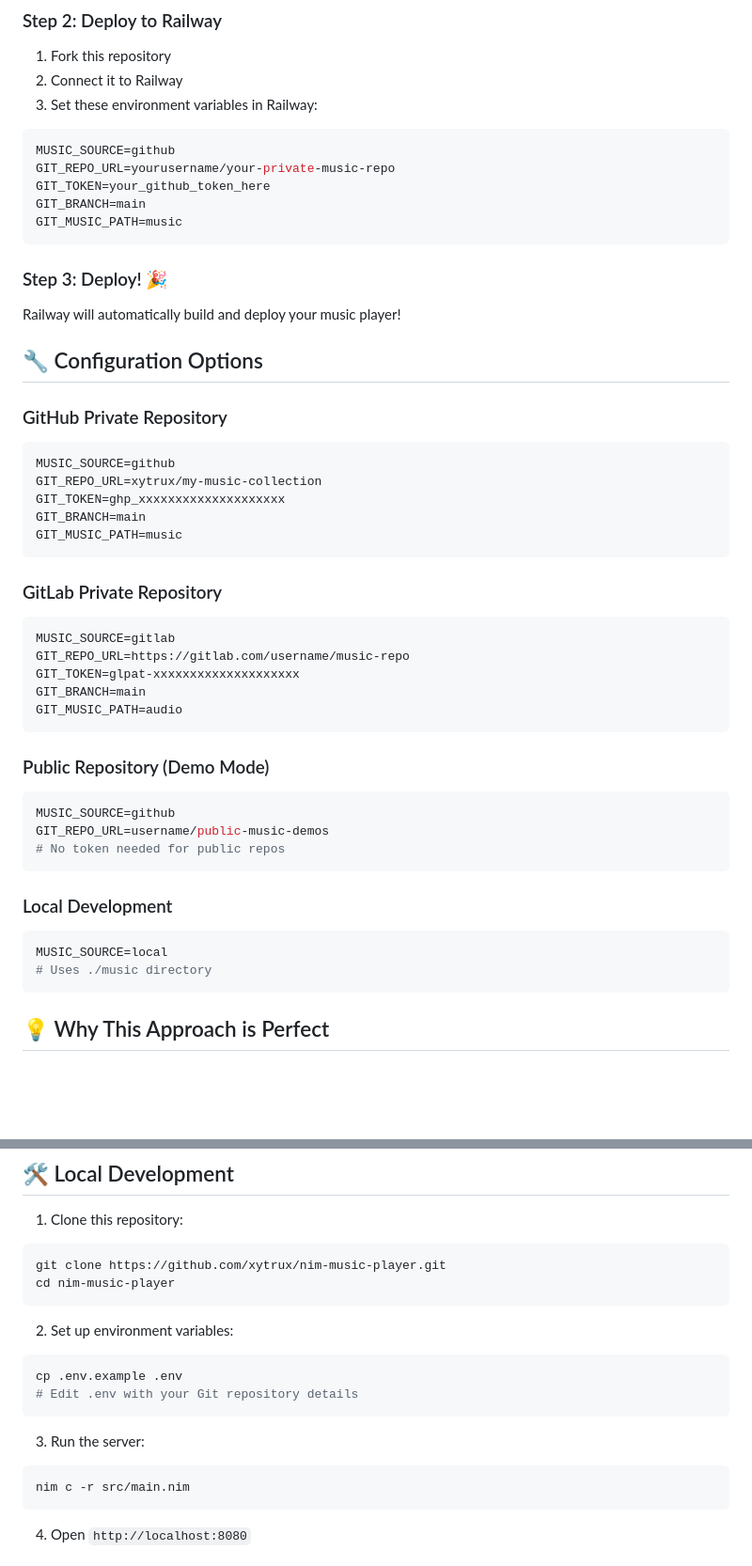
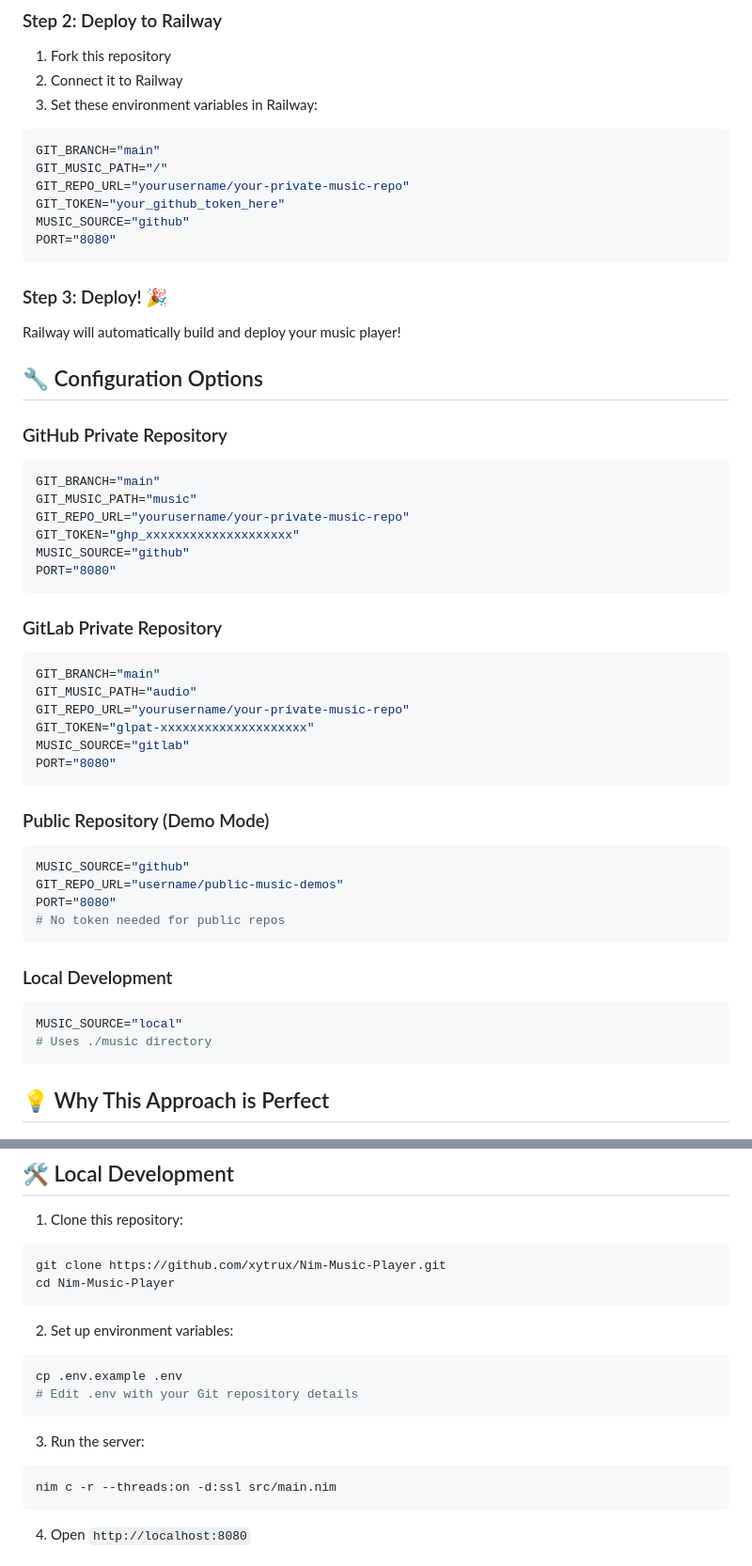
Before and after one commit to xytrux/Nim-Music-Player, a Markdown page: README.md, 2 parts joined by grey strips. Shown at 94% size. Drawn GitHub-style; blank space fills up the shorter version.

````diff
--- a/README.md
+++ b/README.md
@@ -29,11 +29,12 @@ A personal music streaming server built with Nim that can serve music from **Git
 3. Set these environment variables in Railway:
 
 ```bash
-MUSIC_SOURCE=github
-GIT_REPO_URL=yourusername/your-private-music-repo
-GIT_TOKEN=your_github_token_here
-GIT_BRANCH=main
-GIT_MUSIC_PATH=music
+GIT_BRANCH="main"
+GIT_MUSIC_PATH="/"
+GIT_REPO_URL="yourusername/your-private-music-repo"
+GIT_TOKEN="your_github_token_here"
+MUSIC_SOURCE="github"
+PORT="8080"
 ```
 
 ### Step 3: Deploy! 🎉
@@ -44,32 +45,35 @@ Railway will automatically build and deploy your music player!
 
 ### GitHub Private Repository
 ```bash
-MUSIC_SOURCE=github
-GIT_REPO_URL=xytrux/my-music-collection
-GIT_TOKEN=ghp_xxxxxxxxxxxxxxxxxxxx
-GIT_BRANCH=main
-GIT_MUSIC_PATH=music
+GIT_BRANCH="main"
+GIT_MUSIC_PATH="music"
+GIT_REPO_URL="yourusername/your-private-music-repo"
+GIT_TOKEN="ghp_xxxxxxxxxxxxxxxxxxxx"
+MUSIC_SOURCE="github"
+PORT="8080"
 ```
 
 ### GitLab Private Repository
 ```bash
-MUSIC_SOURCE=gitlab
-GIT_REPO_URL=https://gitlab.com/username/music-repo
-GIT_TOKEN=glpat-xxxxxxxxxxxxxxxxxxxx
-GIT_BRANCH=main
-GIT_MUSIC_PATH=audio
+GIT_BRANCH="main"
+GIT_MUSIC_PATH="audio"
+GIT_REPO_URL="yourusername/your-private-music-repo"
+GIT_TOKEN="glpat-xxxxxxxxxxxxxxxxxxxx"
+MUSIC_SOURCE="gitlab"
+PORT="8080"
 ```
 
 ### Public Repository (Demo Mode)
 ```bash
-MUSIC_SOURCE=github
-GIT_REPO_URL=username/public-music-demos
+MUSIC_SOURCE="github"
+GIT_REPO_URL="username/public-music-demos"
+PORT="8080"
 # No token needed for public repos
 ```
 
 ### Local Development
 ```bash
-MUSIC_SOURCE=local
+MUSIC_SOURCE="local"
 # Uses ./music directory
 ```
 
@@ -99,8 +103,8 @@ MUSIC_SOURCE=local
 
 1. Clone this repository:
 ```bash
-git clone https://github.com/xytrux/nim-music-player.git
-cd nim-music-player
+git clone https://github.com/xytrux/Nim-Music-Player.git
+cd Nim-Music-Player
 ```
 
 2. Set up environment variables:
@@ -111,7 +115,7 @@ cp .env.example .env
 
 3. Run the server:
 ```bash
-nim c -r src/main.nim
+nim c -r --threads:on -d:ssl src/main.nim
 ```
 
 4. Open `http://localhost:8080`
````
